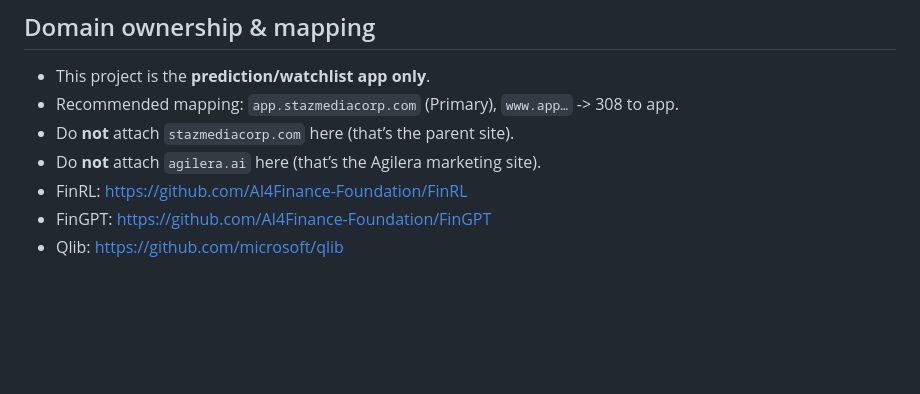
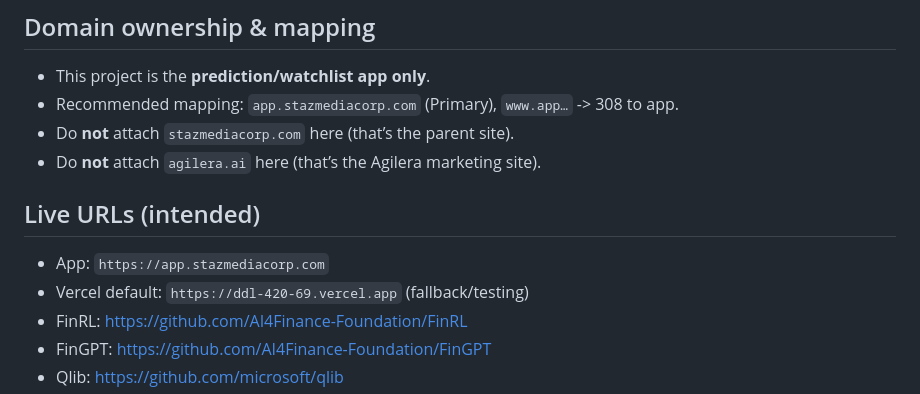
Before and after one commit to dropped95si/DDL-420-69, a Markdown page: README.md, the part around the change. GitHub-like rendering; blank space fills up the shorter version.

Commit message:
docs: add live url

```diff
--- a/README.md
+++ b/README.md
@@ -72,6 +72,10 @@ This repo can integrate with open-source research stacks, but they are optional
 - Recommended mapping: `app.stazmediacorp.com` (Primary), `www.app…` -> 308 to app.
 - Do **not** attach `stazmediacorp.com` here (that’s the parent site).
 - Do **not** attach `agilera.ai` here (that’s the Agilera marketing site).
+
+## Live URLs (intended)
+- App: `https://app.stazmediacorp.com`
+- Vercel default: `https://ddl-420-69.vercel.app` (fallback/testing)
 - FinRL: https://github.com/AI4Finance-Foundation/FinRL
 - FinGPT: https://github.com/AI4Finance-Foundation/FinGPT
 - Qlib: https://github.com/microsoft/qlib
```
